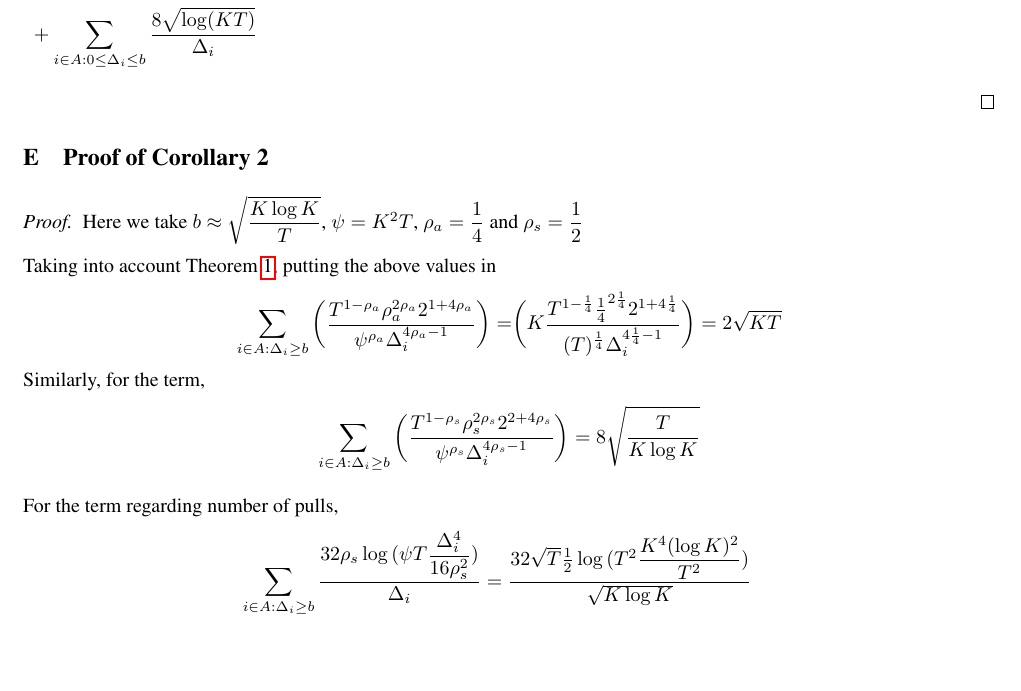
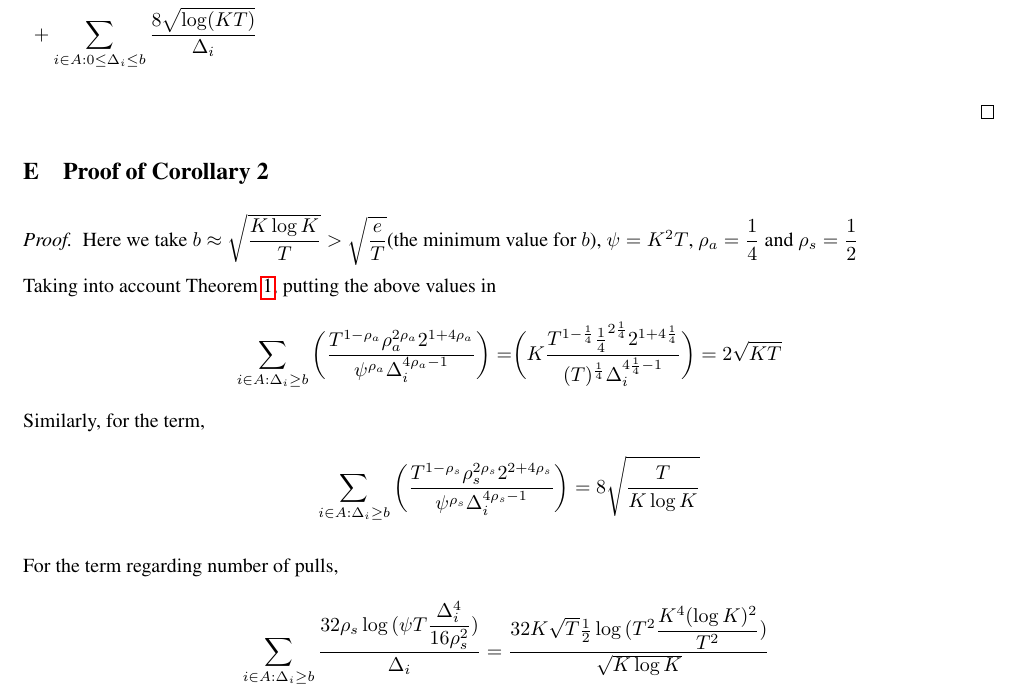
Before and after one commit to Subhojyoti/bandit, a LaTeX paper (clustered-ucb.tex, which reads appendix.tex): part of page 20 of 23 before the commit and part of page 20 of 24 after it, cut so that both start at the same text, the shorter picture padded with empty space. Compiled offline with pdfLaTeX.

Commit message:
Changes made on 5/10/2016

```diff
--- a/appendix.tex
+++ b/appendix.tex
@@ -573,7 +573,7 @@ Here we take $b\approx\sqrt{\dfrac{K\log K}{T}}$, $\psi=\dfrac{T}{\log(KT)}$, $\
 \section{Proof of Corollary 2}
 \label{App:Proof:Corollary:2}
 \begin{proof}
-Here we take $b\approx\sqrt{\dfrac{K\log K}{T}}$, $\psi=K^{2}T$, $\rho_{a}=\dfrac{1}{4}$ and $\rho_{s}=\dfrac{1}{2}$
+Here we take $b\approx\sqrt{\dfrac{K\log K}{T}} > \sqrt{\dfrac{e}{T}}$(the minimum value for $b$), $\psi=K^{2}T$, $\rho_{a}=\dfrac{1}{4}$ and $\rho_{s}=\dfrac{1}{2}$
 
 	Taking into account Theorem \ref{Result:Theorem:1}, putting the above values in
 	\begin{align*}
@@ -587,7 +587,7 @@ Here we take $b\approx\sqrt{\dfrac{K\log K}{T}}$, $\psi=K^{2}T$, $\rho_{a}=\dfra
 
 	For the term regarding number of pulls,
 	\begin{align*}
-	\sum_{i\in A:\Delta_{i}\geq b}\dfrac{32\rho_{s}\log{(\psi T\dfrac{\Delta_{i}^{4}}{16\rho_{s}^{2}})}}{\Delta_{i}} &= \dfrac{32\sqrt{T}\frac{1}{2}\log{(T^{2}\dfrac{K^{4}(\log K)^{2}}{T^{2}})}}{\sqrt{K\log K}}\\
+	\sum_{i\in A:\Delta_{i}\geq b}\dfrac{32\rho_{s}\log{(\psi T\dfrac{\Delta_{i}^{4}}{16\rho_{s}^{2}})}}{\Delta_{i}} &= \dfrac{32K\sqrt{T}\frac{1}{2}\log{(T^{2}\dfrac{K^{4}(\log K)^{2}}{T^{2}})}}{\sqrt{K\log K}}\\
 	&\leq  \dfrac{32\sqrt{KT}\log{(K^{2}(\log K))}}{\sqrt{\log K}}\\
 	&=64\sqrt{KT\log K} + \dfrac{32\log{(\log K)}}{\sqrt{\log K}}
 	\end{align*}
```
Also changed, not shown: expts.tex (line endings or trailing spaces).
